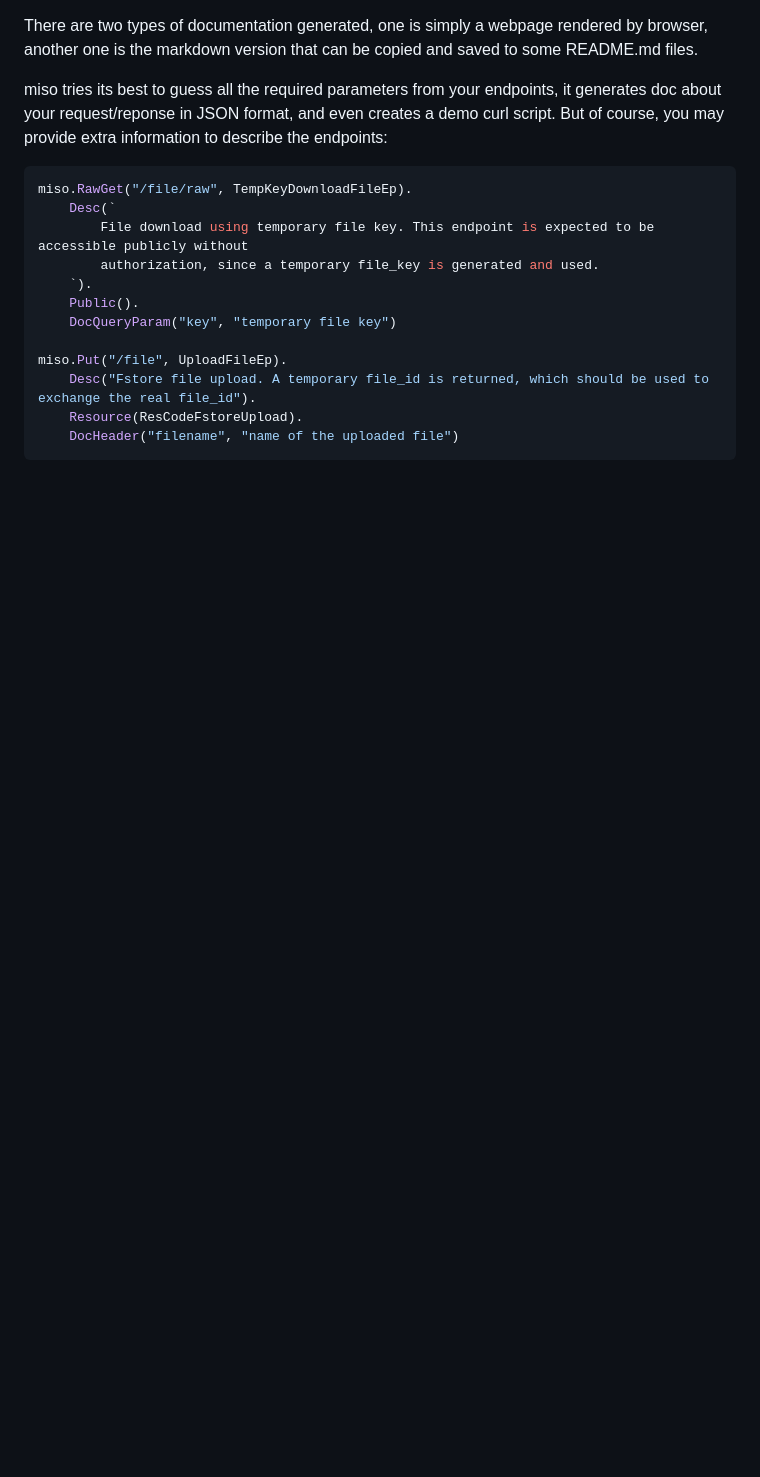
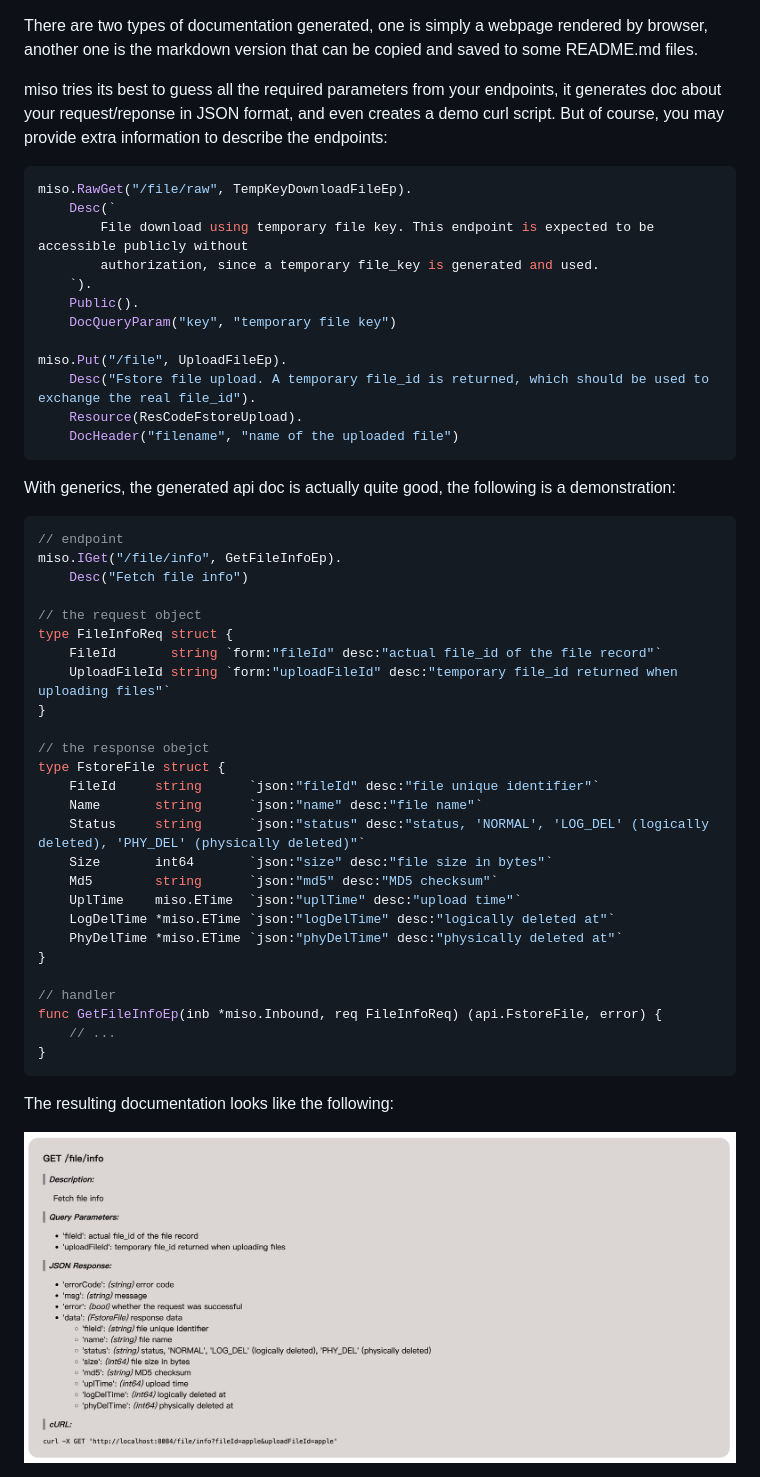
Before and after one commit to CurtisNewbie/miso, a Markdown page: doc/api_doc_gen.md, the part around the change. Drawn GitHub-style; pictures changed too: doc/apidoc-demo.png (added); blank space fills up the shorter version.

````diff
--- a/doc/api_doc_gen.md
+++ b/doc/api_doc_gen.md
@@ -20,3 +20,38 @@ miso.Put("/file", UploadFileEp).
     Resource(ResCodeFstoreUpload).
     DocHeader("filename", "name of the uploaded file")
 ```
+
+With generics, the generated api doc is actually quite good, the following is a demonstration:
+
+```go
+// endpoint
+miso.IGet("/file/info", GetFileInfoEp).
+    Desc("Fetch file info")
+
+// the request object
+type FileInfoReq struct {
+	FileId       string `form:"fileId" desc:"actual file_id of the file record"`
+	UploadFileId string `form:"uploadFileId" desc:"temporary file_id returned when uploading files"`
+}
+
+// the response obejct
+type FstoreFile struct {
+	FileId     string      `json:"fileId" desc:"file unique identifier"`
+	Name       string      `json:"name" desc:"file name"`
+	Status     string      `json:"status" desc:"status, 'NORMAL', 'LOG_DEL' (logically deleted), 'PHY_DEL' (physically deleted)"`
+	Size       int64       `json:"size" desc:"file size in bytes"`
+	Md5        string      `json:"md5" desc:"MD5 checksum"`
+	UplTime    miso.ETime  `json:"uplTime" desc:"upload time"`
+	LogDelTime *miso.ETime `json:"logDelTime" desc:"logically deleted at"`
+	PhyDelTime *miso.ETime `json:"phyDelTime" desc:"physically deleted at"`
+}
+
+// handler
+func GetFileInfoEp(inb *miso.Inbound, req FileInfoReq) (api.FstoreFile, error) {
+    // ...
+}
+```
+
+The resulting documentation looks like the following:
+
+<img src="./apidoc-demo.png" height="500px"/>
````
